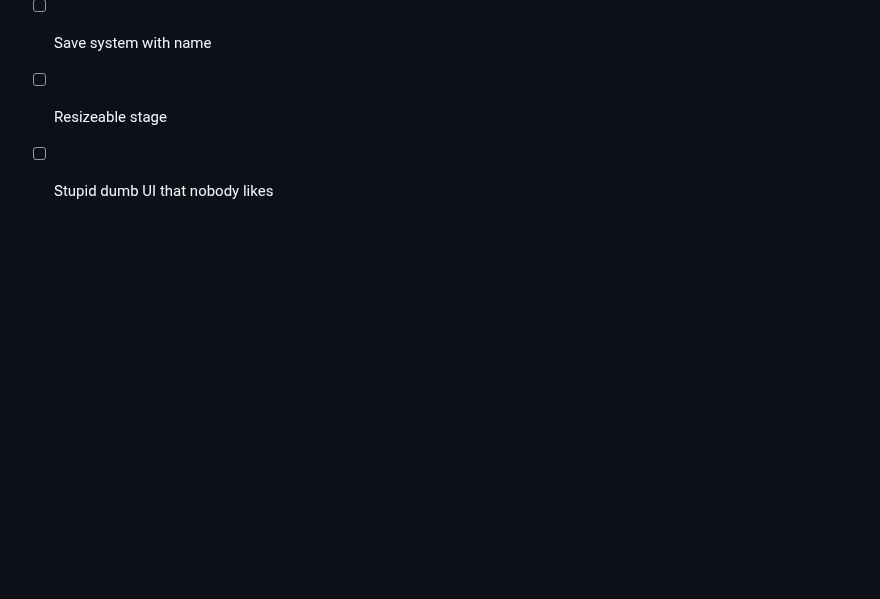
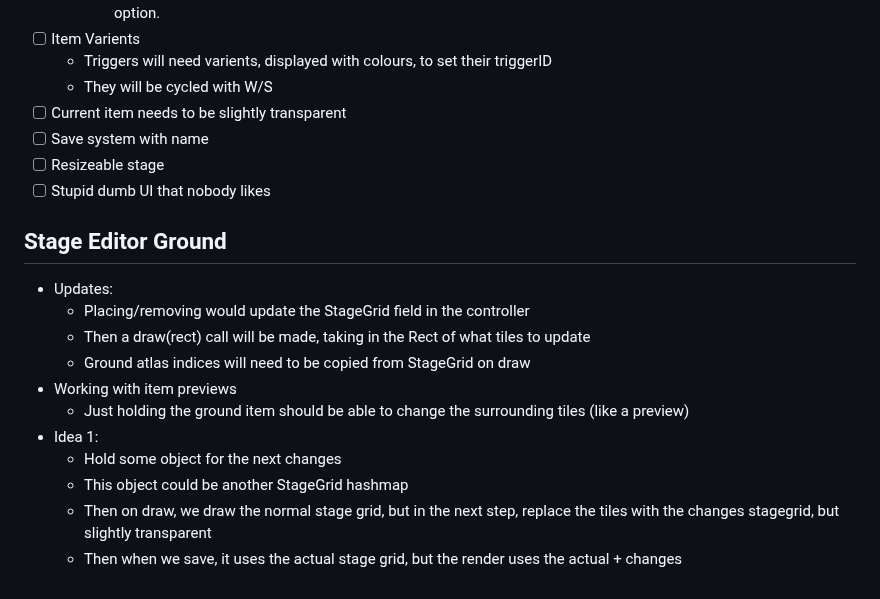
Before and after one commit to Pybounce/bevy_multiplayer_platformer, a Markdown page: README.md, the part around the change. Drawn GitHub-style; blank space fills up the shorter version.

Commit message:
stage editor pipeline idea

```diff
--- a/README.md
+++ b/README.md
@@ -223,3 +223,17 @@ Idea for block that produces spikes when the player steps on it, simiar to crumb
 - [ ] Save system with name
 - [ ] Resizeable stage
 - [ ] Stupid dumb UI that nobody likes
+
+## Stage Editor Ground
+
+- Updates:
+  - Placing/removing would update the StageGrid field in the controller
+  - Then a draw(rect) call will be made, taking in the Rect of what tiles to update
+  - Ground atlas indices will need to be copied from StageGrid on draw
+- Working with item previews
+  - Just holding the ground item should be able to change the surrounding tiles (like a preview)
+- Idea 1:
+  - Hold some object for the next changes
+  - This object could be another StageGrid hashmap
+  - Then on draw, we draw the normal stage grid, but in the next step, replace the tiles with the changes stagegrid, but slightly transparent
+  - Then when we save, it uses the actual stage grid, but the render uses the actual + changes
```
